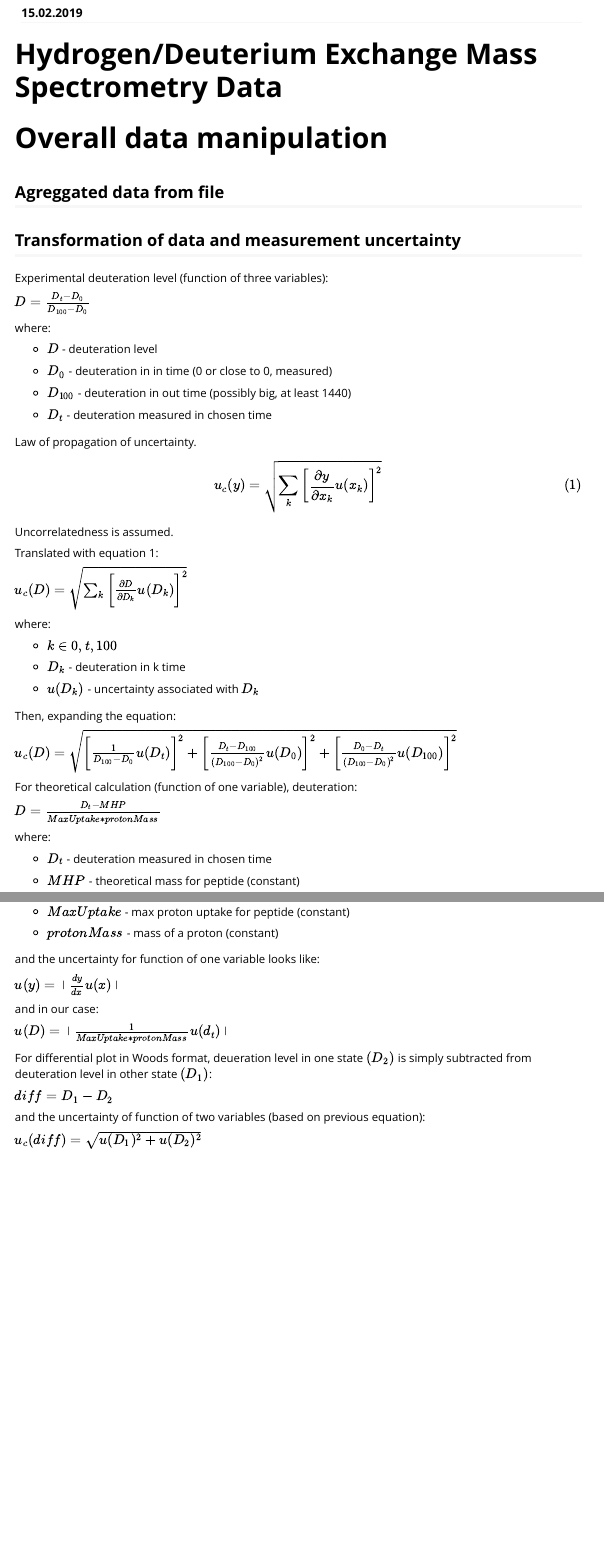
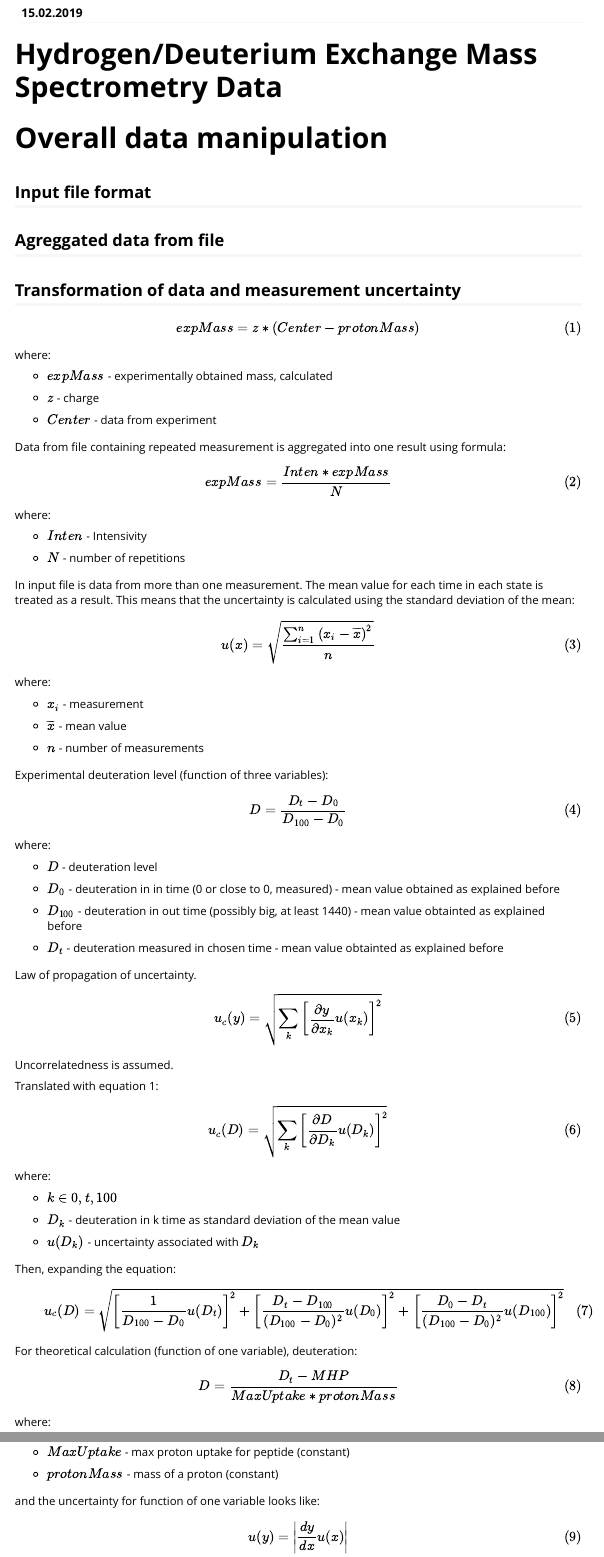
Before and after one commit to hadexversum/HaDeX, an R Markdown document (vignettes/overview.Rmd): the page in a window 1100 px wide, from 110 px down, and a second part further down, joined at a grey line. Rendered offline with R 4.5, knitr and Pandoc, with nearby package versions.

Commit message:
added all data modifications in logical order

```diff
--- a/vignettes/overview.Rmd
+++ b/vignettes/overview.Rmd
@@ -21,51 +21,83 @@ library(HaDeX)
 
 # Overall data manipulation
 
+## Input file format
+
 ## Agreggated data from file
 
 
 ## Transformation of data and measurement uncertainty
 
+$$expMass = z*(Center-protonMass)\tag{1}$$
+where:
+
+- $expMass$ - experimentally obtained mass, calculated
+
+- $z$ - charge
+
+- $Center$ - data from experiment
+
+Data from file containing repeated measurement is aggregated into one result using formula:
+
+$$expMass = \frac{Inten*expMass}{N}\tag{2}$$
+where:
+
+- $Inten$ - Intensivity
+
+- $N$ - number of repetitions
+
+In input file is data from more than one measurement. The mean value for each time in each state is treated as a result. This means that the uncertainty is calculated using the standard deviation of the mean:
+
+$$u(x) = \sqrt{\frac{ \sum_{i=1}^n \left( x_{i} - \overline{x} \right)^2}{n}}\tag{3}$$
+where:
+
+- $x_{i}$ - measurement
+
+- $\overline{x}$ - mean value
+
+- $n$ - number of measurements
+
 Experimental deuteration level (function of three variables):
 
-$D = \frac{D_{t} - D_{0}}{D_{100} - D_{0}}$
+$$D = \frac{D_{t} - D_{0}}{D_{100} - D_{0}}\tag{4}$$
 
 where:
 
 - $D$ - deuteration level
 
-- $D_{0}$ - deuteration in in time (0 or close to 0, measured)
+- $D_{0}$ - deuteration in in time (0 or close to 0, measured) - mean value obtained as explained before
 
-- $D_{100}$ - deuteration in out time (possibly big, at least 1440)
+- $D_{100}$ - deuteration in out time (possibly big, at least 1440) - mean value obtainted as explained before
 
-- $D_{t}$ - deuteration measured in chosen time
+- $D_{t}$ - deuteration measured in chosen time - mean value obtainted as explained before
+
 
 Law of propagation of uncertainty.
 
-$$u_{c}(y) = \sqrt{\sum_{k} \bigg[ \frac{\partial y}{\partial x_{k}} u(x_{k}) \bigg]^2}\tag{1}$$
+$$u_{c}(y) = \sqrt{\sum_{k} \left[ \frac{\partial y}{\partial x_{k}} u(x_{k}) \right]^2}\tag{5}$$
 
 
 Uncorrelatedness is assumed.
 
 Translated with equation 1:
 
-$u_{c}(D) = \sqrt{\sum_{k} \bigg[ \frac{\partial D}{\partial D_{k}} u(D_{k}) \bigg]^2 }$
+$$u_{c}(D) = \sqrt{\sum_{k} \left[ \frac{\partial D}{\partial D_{k}} u(D_{k}) \right]^2 }\tag{6}$$
 
 where:
 
 - $k \in {0, t, 100}$
 
-- $D_{k}$ - deuteration in k time
+- $D_{k}$ - deuteration in k time as standard deviation of the mean value
 
 - $u(D_{k})$ - uncertainty associated with $D_{k}$
 
 Then, expanding the equation:
 
-$u_{c}(D) = \sqrt{ \bigg[ \frac{1}{D_{100}-D_{0}} u(D_{t}) \bigg]^2 + \bigg[ \frac{D_{t} - D_{100}}{(D_{100}-D_{0})^2} u(D_{0}) \bigg]^2 + \bigg[ \frac{D_{0} - D_{t}}{(D_{100}-D_{0})^2} u(D_{100}) \bigg]^2}$
+$$u_{c}(D) = \sqrt{ \left[ \frac{1}{D_{100}-D_{0}} u(D_{t}) \right]^2 + \left[ \frac{D_{t} - D_{100}}{(D_{100}-D_{0})^2} u(D_{0}) \right]^2 + \left[ \frac{D_{0} - D_{t}}{(D_{100}-D_{0})^2} u(D_{100}) \right]^2}\tag{7}$$
 
 For theoretical calculation (function of one variable), deuteration:
 
-$D = \frac{D_{t}-MHP}{MaxUptake*protonMass}$
+$$D = \frac{D_{t}-MHP}{MaxUptake*protonMass}\tag{8}$$
 
 where:
 
@@ -79,7 +111,7 @@ where:
 
 and the uncertainty for function of one variable looks like:
 
-$u(y) = \arrowvert \frac{dy}{dx} u(x) \arrowvert$
+$$u(y) = \left| \frac{dy}{dx} u(x) \right|\tag{9}$$
 
 and in our case:
 
```
Also changed, not shown: vignettes/overview.Rmd (6 more changed lines).
